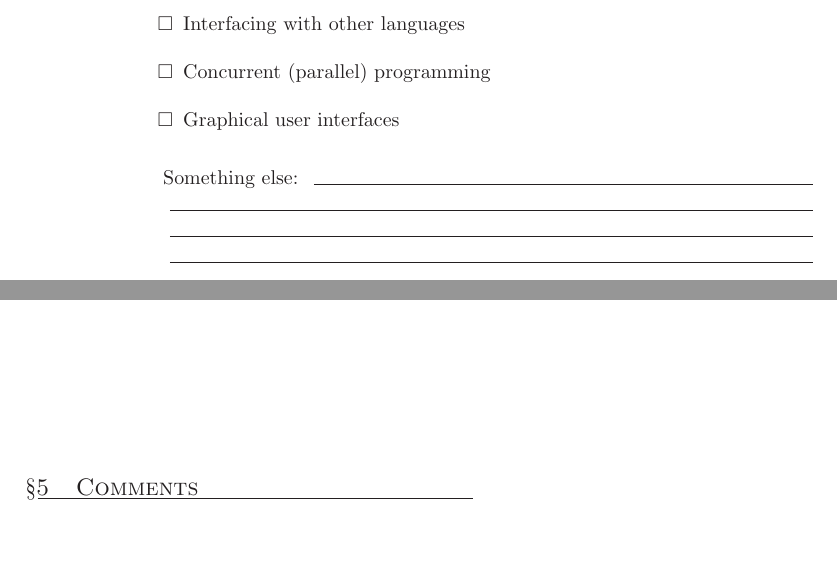
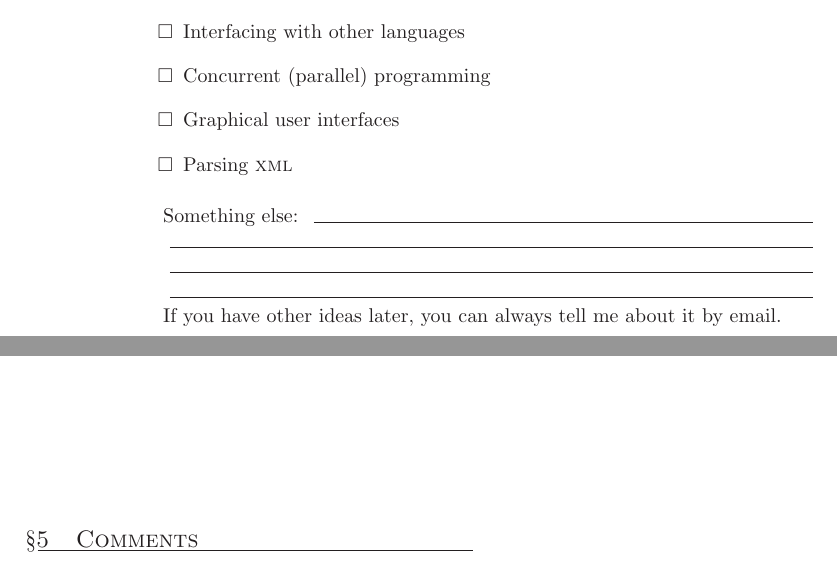
Before and after one commit to luispedro/Programming-for-Scientists, a LaTeX thesis (lectures/handouts/01-questionaire/questionaire.tex): two parts of pages 4 and 5 of 5, joined at a grey line, cut so that both start at the same text. Compiled offline with LaTeX, dvips and Ghostscript.

Commit message:
XML Email exists
git-svn-id: file:///home/luispedro/svnroot/pfs/trunk@92 64f85ac0-3b49-4165-9acd-b83582d67611

```diff
--- a/lectures/handouts/01-questionaire/questionaire.tex
+++ b/lectures/handouts/01-questionaire/questionaire.tex
@@ -265,12 +265,15 @@ I am able to use the following operating system(s), even if I do not use them re
 \item Interfacing with other languages
 \item Concurrent (parallel) programming
 \item Graphical user interfaces
+\item Parsing \textsc{xml}
 \end{itemize}
 
 Something else: \fillunderscore\par
 \fillunderscore\par
 \fillunderscore\par
 \fillunderscore
+
+If you have other ideas later, you can always tell me about it by email.
 
 \chapter{Comments}
 
```
